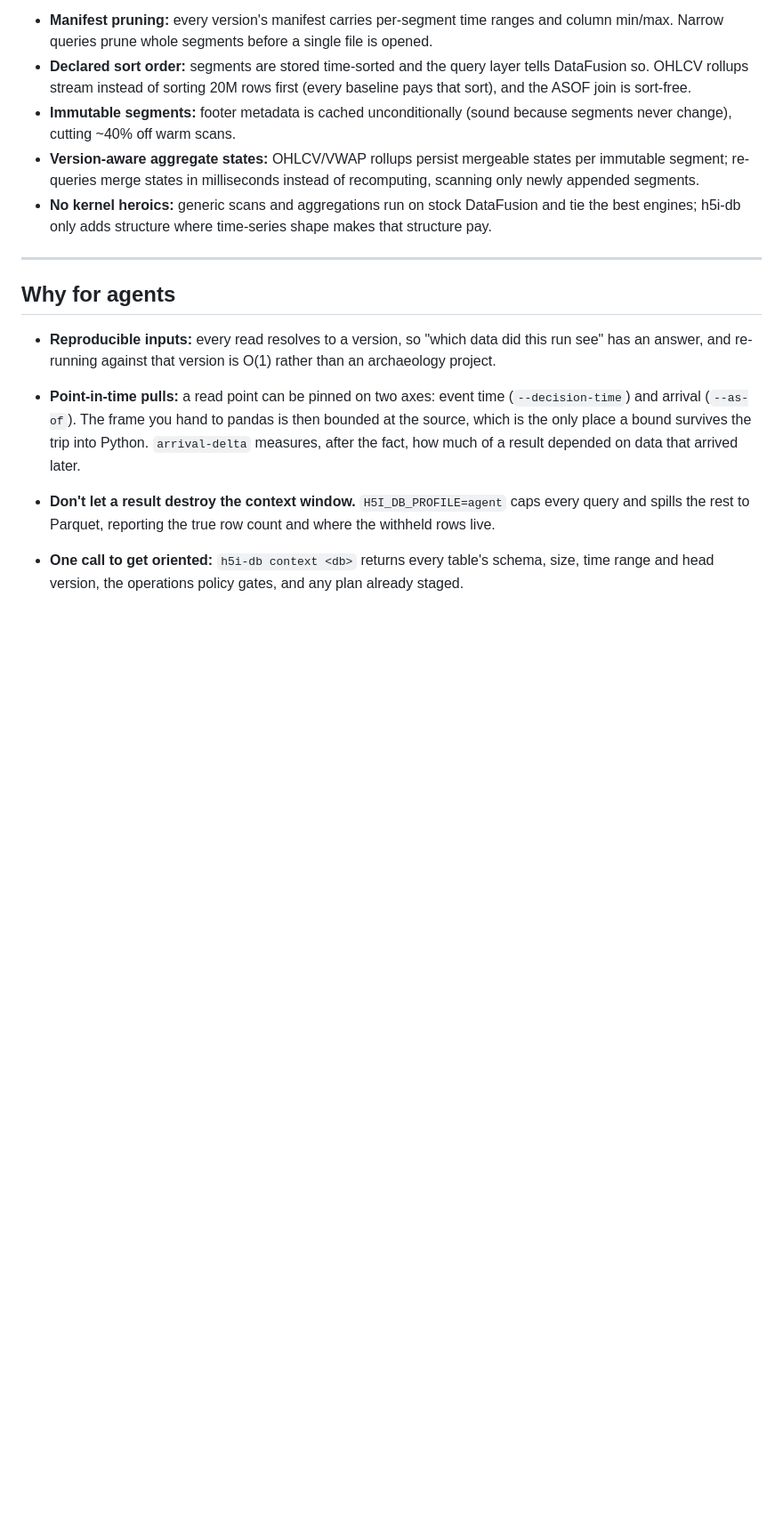
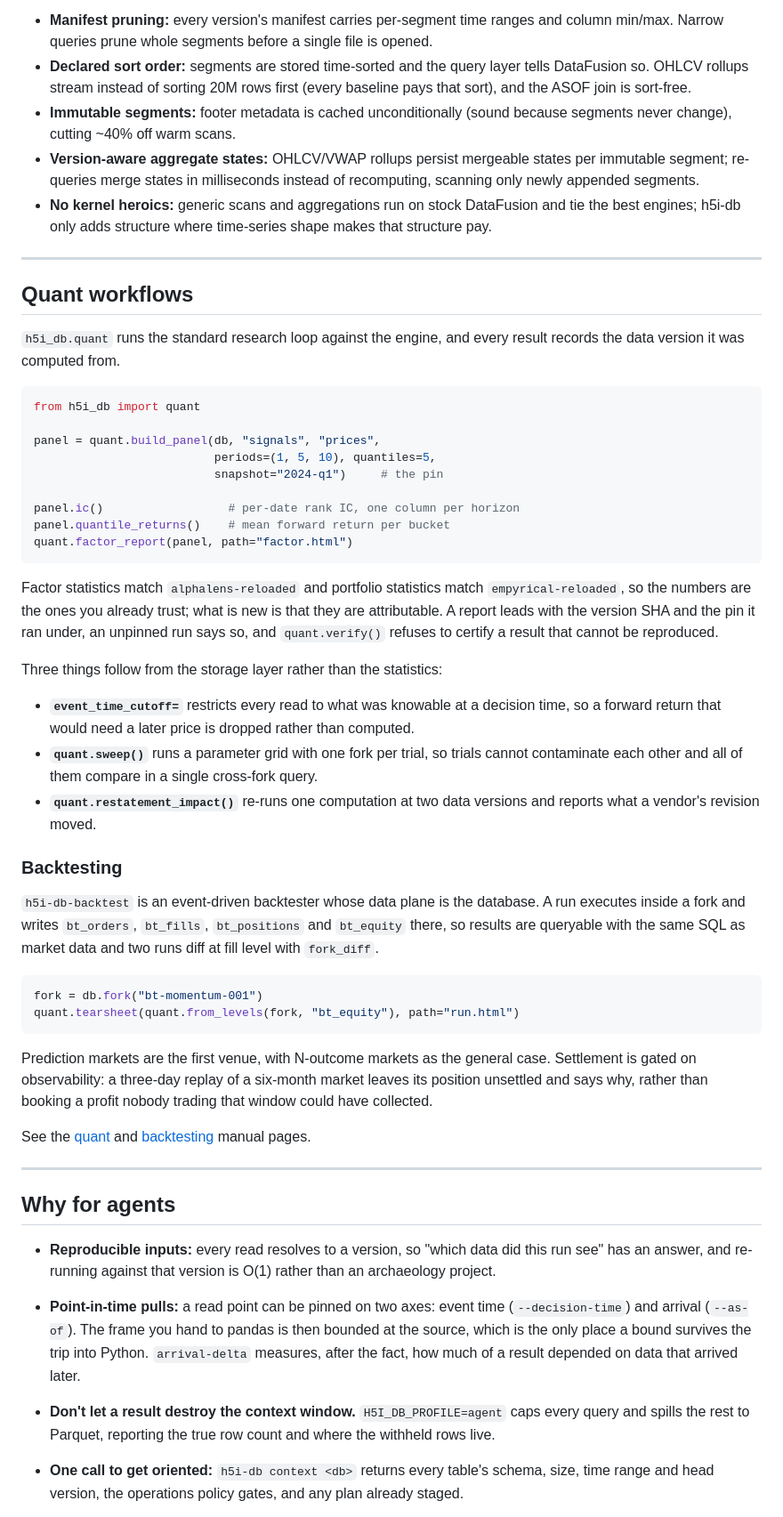
Before and after one commit to h5i-dev/h5i-db, a Markdown page: README.md, the part around the change. Shown at 89% size. GitHub-like rendering; blank space fills up the shorter version.

````diff
--- a/README.md
+++ b/README.md
@@ -128,6 +128,62 @@ Full methodology in [benchmarks/RESULTS.md](benchmarks/RESULTS.md).
 
 ---
 
+## Quant workflows
+
+`h5i_db.quant` runs the standard research loop against the engine, and every
+result records the data version it was computed from.
+
+```python
+from h5i_db import quant
+
+panel = quant.build_panel(db, "signals", "prices",
+                          periods=(1, 5, 10), quantiles=5,
+                          snapshot="2024-q1")     # the pin
+
+panel.ic()                  # per-date rank IC, one column per horizon
+panel.quantile_returns()    # mean forward return per bucket
+quant.factor_report(panel, path="factor.html")
+```
+
+Factor statistics match `alphalens-reloaded` and portfolio statistics match
+`empyrical-reloaded`, so the numbers are the ones you already trust; what is
+new is that they are attributable. A report leads with the version SHA and
+the pin it ran under, an unpinned run says so, and `quant.verify()` refuses
+to certify a result that cannot be reproduced.
+
+Three things follow from the storage layer rather than the statistics:
+
+- **`event_time_cutoff=`** restricts every read to what was knowable at a
+  decision time, so a forward return that would need a later price is
+  dropped rather than computed.
+- **`quant.sweep()`** runs a parameter grid with one fork per trial, so
+  trials cannot contaminate each other and all of them compare in a single
+  cross-fork query.
+- **`quant.restatement_impact()`** re-runs one computation at two data
+  versions and reports what a vendor's revision moved.
+
+### Backtesting
+
+`h5i-db-backtest` is an event-driven backtester whose data plane is the
+database. A run executes inside a fork and writes `bt_orders`, `bt_fills`,
+`bt_positions` and `bt_equity` there, so results are queryable with the same
+SQL as market data and two runs diff at fill level with `fork_diff`.
+
+```python
+fork = db.fork("bt-momentum-001")
+quant.tearsheet(quant.from_levels(fork, "bt_equity"), path="run.html")
+```
+
+Prediction markets are the first venue, with N-outcome markets as the
+general case. Settlement is gated on observability: a three-day replay of a
+six-month market leaves its position unsettled and says why, rather than
+booking a profit nobody trading that window could have collected.
+
+See the [quant](https://db.h5i.dev/manual/quant/) and
+[backtesting](https://db.h5i.dev/manual/backtest/) manual pages.
+
+---
+
 ## Why for agents
 
 - **Reproducible inputs:** every read resolves to a version, so "which data did
````
Also changed, not shown: ROADMAP_QUANT.md (+16 -11 lines).
